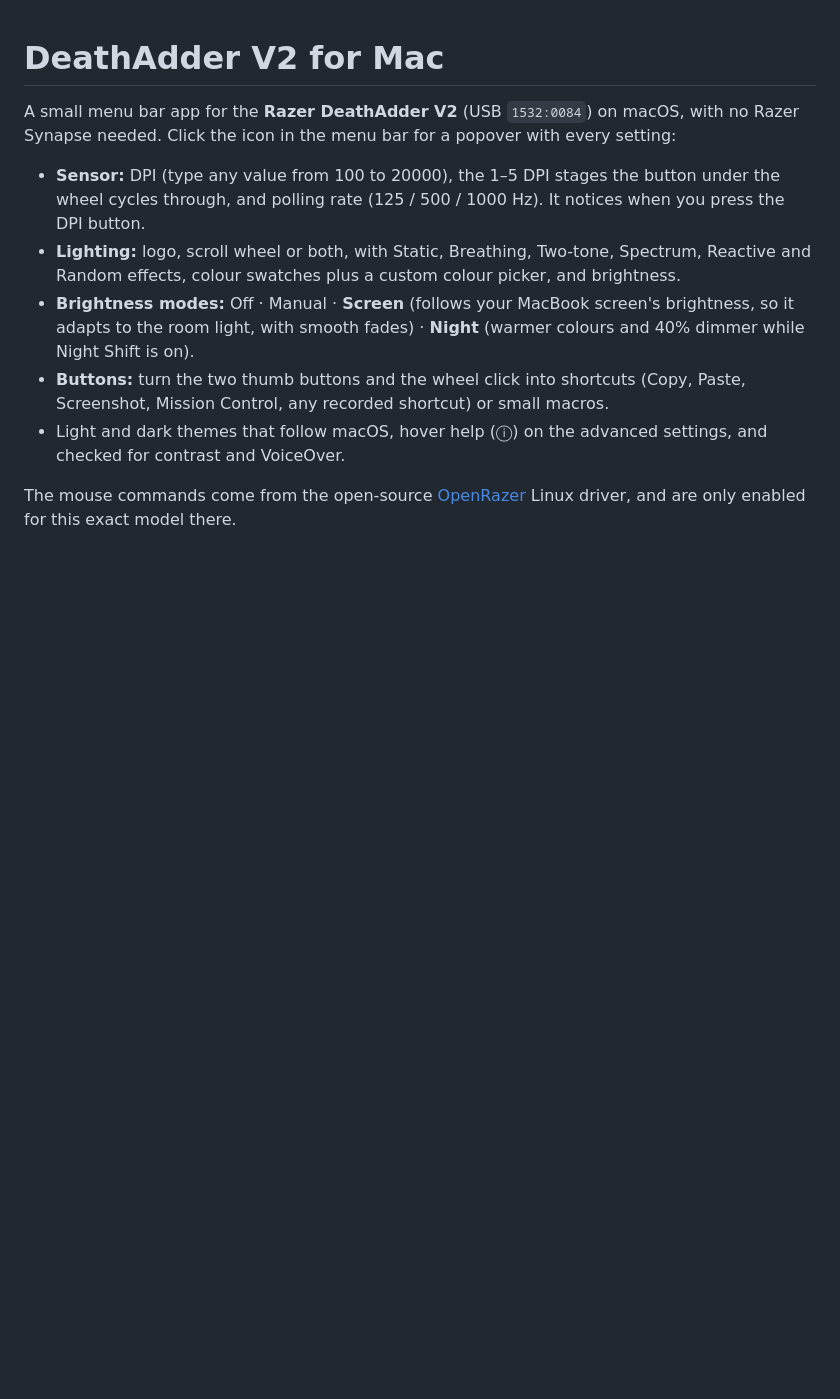
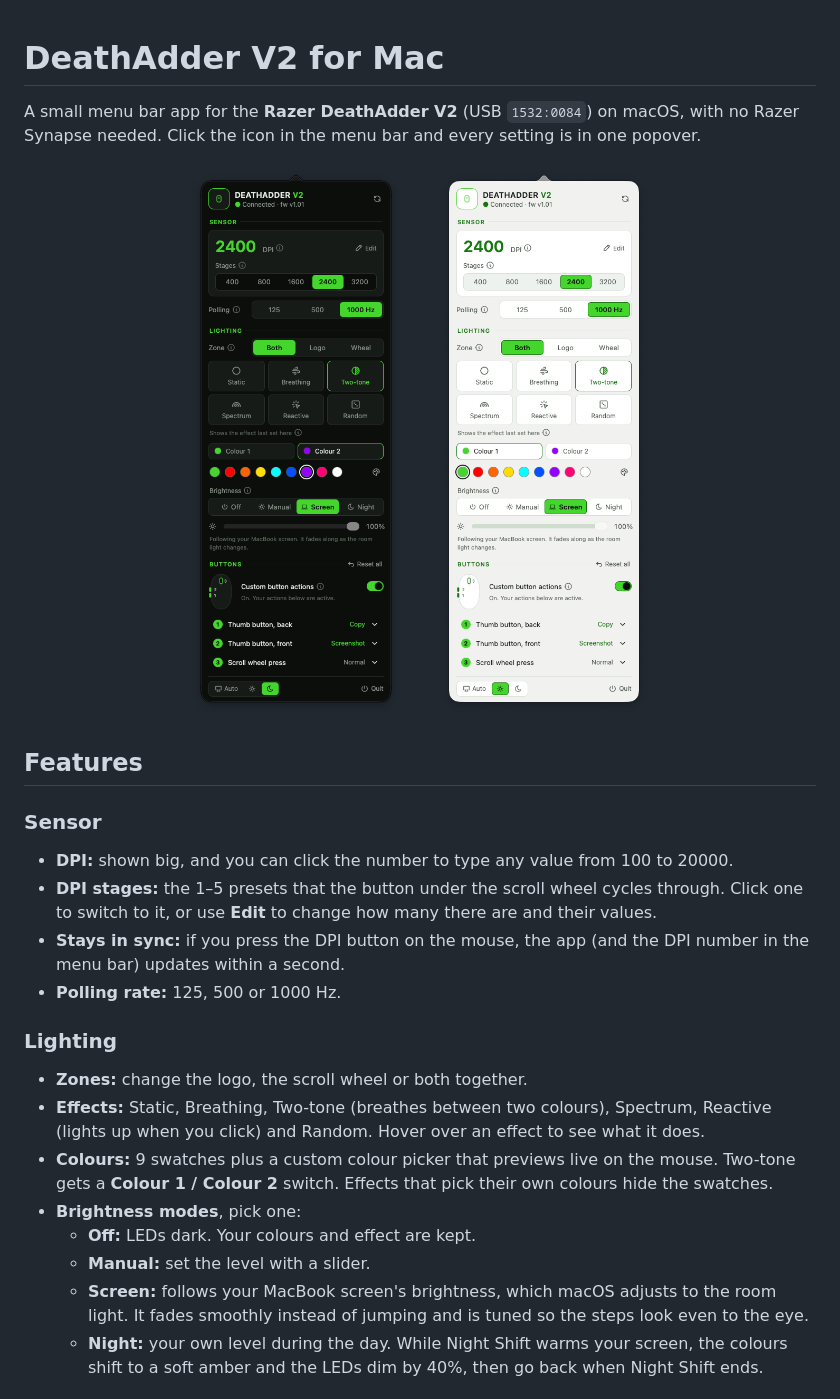
Before and after one commit to Hopchenko/deathadder-v2-mac, a Markdown page: README.md, the part around one of its changes. GitHub-like rendering; pictures changed too: docs/popover-dark.png (added), docs/popover-light.png (added); blank space fills up the shorter version.

```diff
--- a/README.md
+++ b/README.md
@@ -1,13 +1,35 @@
 # DeathAdder V2 for Mac
 
 A small menu bar app for the **Razer DeathAdder V2** (USB `1532:0084`) on macOS, with no Razer Synapse needed.
-Click the icon in the menu bar for a popover with every setting:
+Click the icon in the menu bar and every setting is in one popover.
 
-- **Sensor:** DPI (type any value from 100 to 20000), the 1–5 DPI stages the button under the wheel cycles through, and polling rate (125 / 500 / 1000 Hz). It notices when you press the DPI button.
-- **Lighting:** logo, scroll wheel or both, with Static, Breathing, Two-tone, Spectrum, Reactive and Random effects, colour swatches plus a custom colour picker, and brightness.
-- **Brightness modes:** Off · Manual · **Screen** (follows your MacBook screen's brightness, so it adapts to the room light, with smooth fades) · **Night** (warmer colours and 40% dimmer while Night Shift is on).
-- **Buttons:** turn the two thumb buttons and the wheel click into shortcuts (Copy, Paste, Screenshot, Mission Control, any recorded shortcut) or small macros.
-- Light and dark themes that follow macOS, hover help (ⓘ) on the advanced settings, and checked for contrast and VoiceOver.
+<p align="center">
+  <img src="docs/popover-dark.png" width="300" alt="The popover in dark mode: DPI 2400 with five stages, two-tone lighting, brightness following the screen, and button actions for Copy and Screenshot">
+  &nbsp;&nbsp;
+  <img src="docs/popover-light.png" width="300" alt="The same popover in light mode">
+</p>
 
-The mouse commands come from the open-source [OpenRazer](https://github.com/openrazer/openrazer) Linux driver, and are
-only enabled for this exact model there.
+## Features
+
+### Sensor
+- **DPI:** shown big, and you can click the number to type any value from 100 to 20000.
+- **DPI stages:** the 1–5 presets that the button under the scroll wheel cycles through. Click one to switch to it, or
+  use **Edit** to change how many there are and their values.
+- **Stays in sync:** if you press the DPI button on the mouse, the app (and the DPI number in the menu bar) updates
+  within a second.
+- **Polling rate:** 125, 500 or 1000 Hz.
+
+### Lighting
+- **Zones:** change the logo, the scroll wheel or both together.
+- **Effects:** Static, Breathing, Two-tone (breathes between two colours), Spectrum, Reactive (lights up when you
+  click) and Random. Hover over an effect to see what it does.
+- **Colours:** 9 swatches plus a custom colour picker that previews live on the mouse. Two-tone gets a
+  **Colour 1 / Colour 2** switch. Effects that pick their own colours hide the swatches.
+- **Brightness modes**, pick one:
+  - **Off:** LEDs dark. Your colours and effect are kept.
+  - **Manual:** set the level with a slider.
+  - **Screen:** follows your MacBook screen's brightness, which macOS adjusts to the room light. It fades smoothly
+    instead of jumping and is tuned so the steps look even to the eye.
+  - **Night:** your own level during the day. While Night Shift warms your screen, the colours shift to a soft amber
+    and the LEDs dim by 40%, then go back when Night Shift ends.
+
```
Also changed, not shown: other parts of README.md (+33 -4 lines), docs/buttons.png (added), docs/hover-help.png (added).
